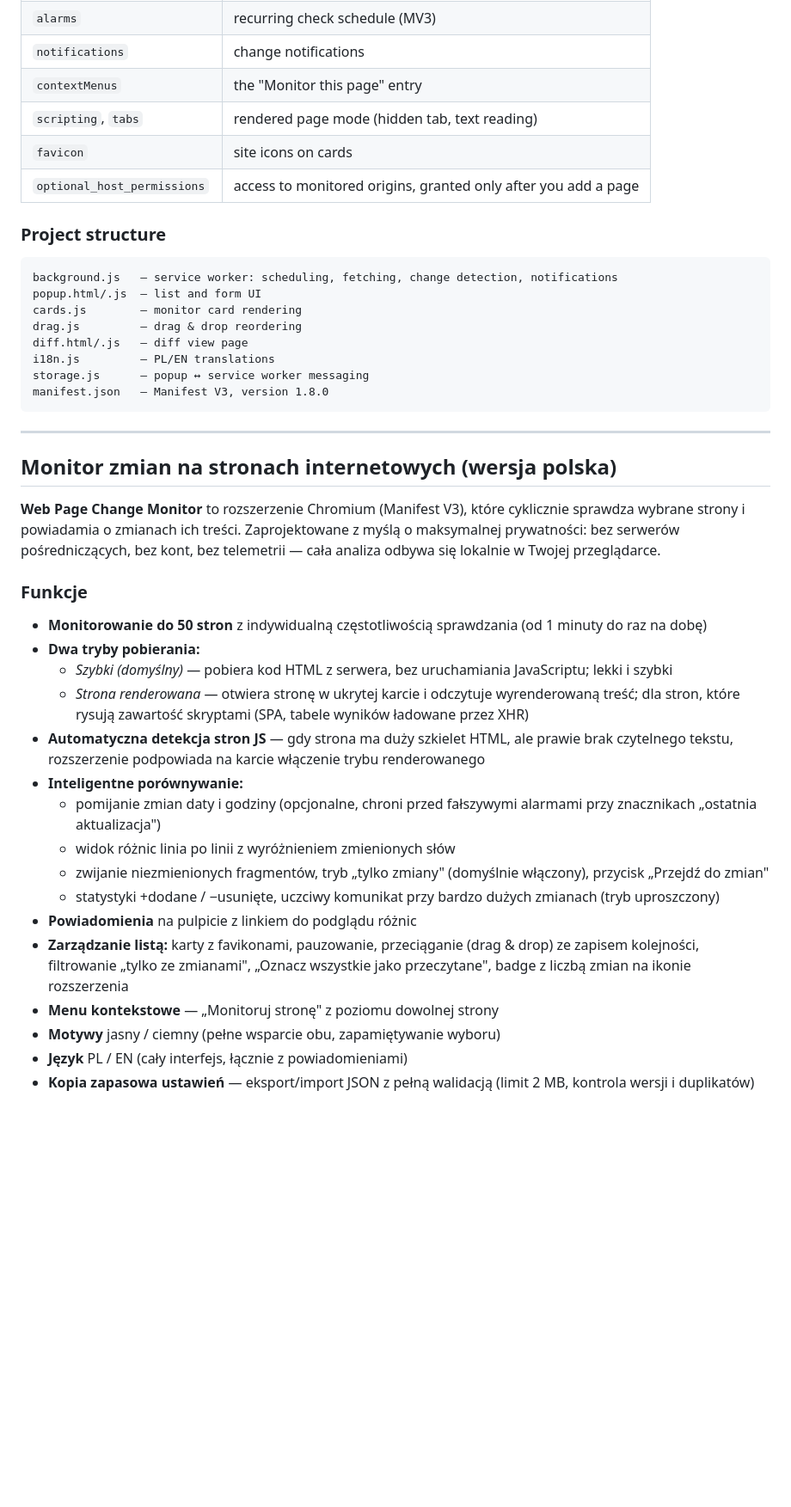
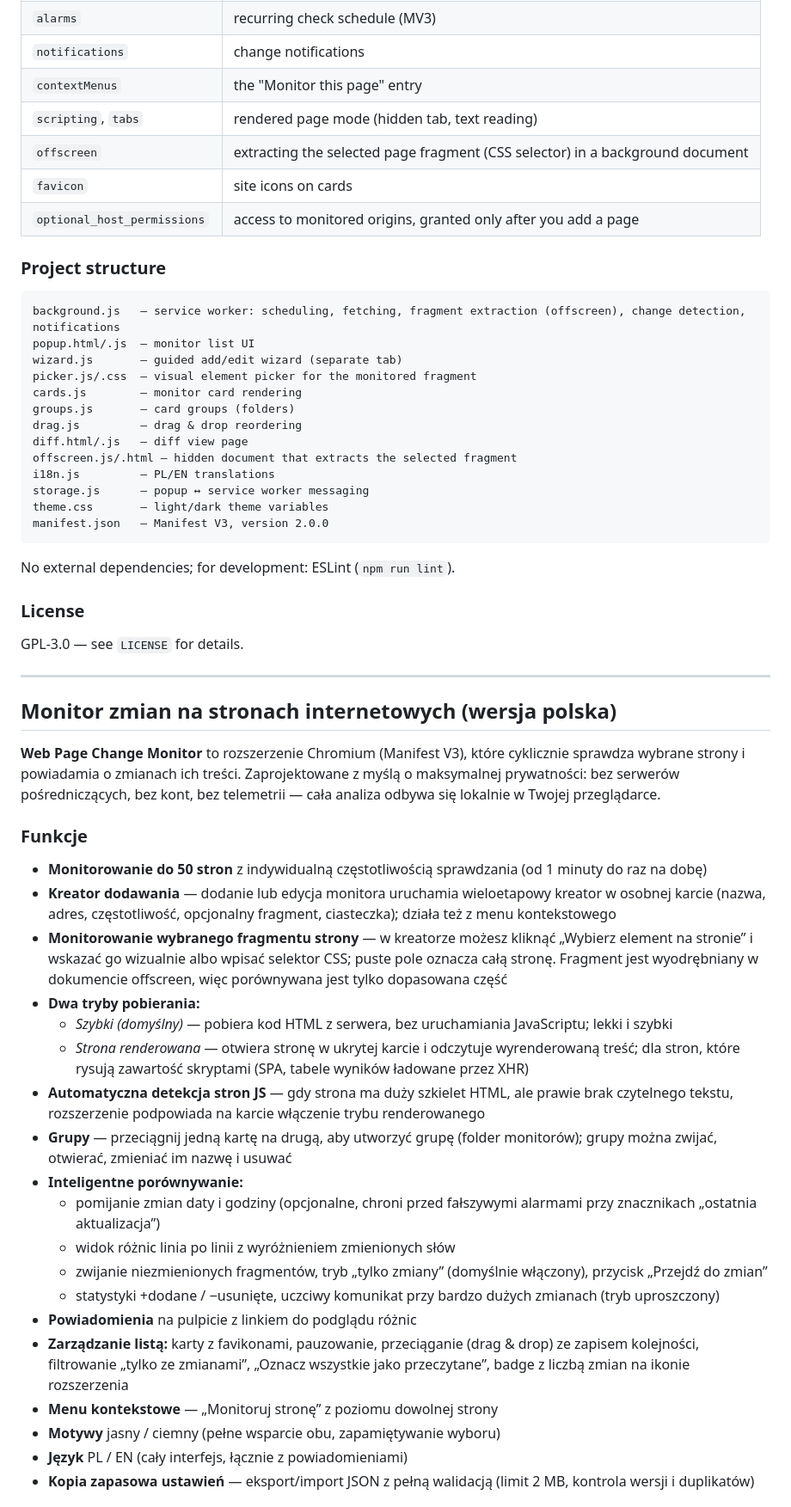
Before and after one commit to k-d-s-z/Web-Page-Change-Monitor, a Markdown page: README.md, the part around one of its changes. Shown at 86% size. Drawn GitHub-style; blank space fills up the shorter version.

````diff
--- a/README.md
+++ b/README.md
@@ -61,22 +70,33 @@
 | `notifications` | change notifications |
 | `contextMenus` | the "Monitor this page" entry |
 | `scripting`, `tabs` | rendered page mode (hidden tab, text reading) |
+| `offscreen` | extracting the selected page fragment (CSS selector) in a background document |
 | `favicon` | site icons on cards |
 | `optional_host_permissions` | access to monitored origins, granted only after you add a page |
 
 ### Project structure
 
 ```
-background.js   — service worker: scheduling, fetching, change detection, notifications
-popup.html/.js  — list and form UI
+background.js   — service worker: scheduling, fetching, fragment extraction (offscreen), change detection, notifications
+popup.html/.js  — monitor list UI
+wizard.js       — guided add/edit wizard (separate tab)
+picker.js/.css  — visual element picker for the monitored fragment
 cards.js        — monitor card rendering
+groups.js       — card groups (folders)
 drag.js         — drag & drop reordering
 diff.html/.js   — diff view page
+offscreen.js/.html — hidden document that extracts the selected fragment
 i18n.js         — PL/EN translations
 storage.js      — popup ↔ service worker messaging
-manifest.json   — Manifest V3, version 1.8.0
+theme.css       — light/dark theme variables
+manifest.json   — Manifest V3, version 2.0.0
 ```
 
+No external dependencies; for development: ESLint (`npm run lint`).
+
+### License
+
+GPL-3.0 — see `LICENSE` for details.
 
 ---
 
@@ -89,18 +109,21 @@ manifest.json   — Manifest V3, version 1.8.0
 ### Funkcje
 
 - **Monitorowanie do 50 stron** z indywidualną częstotliwością sprawdzania (od 1 minuty do raz na dobę)
+- **Kreator dodawania** — dodanie lub edycja monitora uruchamia wieloetapowy kreator w osobnej karcie (nazwa, adres, częstotliwość, opcjonalny fragment, ciasteczka); działa też z menu kontekstowego
+- **Monitorowanie wybranego fragmentu strony** — w kreatorze możesz kliknąć „Wybierz element na stronie” i wskazać go wizualnie albo wpisać selektor CSS; puste pole oznacza całą stronę. Fragment jest wyodrębniany w dokumencie offscreen, więc porównywana jest tylko dopasowana część
 - **Dwa tryby pobierania:**
   - *Szybki (domyślny)* — pobiera kod HTML z serwera, bez uruchamiania JavaScriptu; lekki i szybki
   - *Strona renderowana* — otwiera stronę w ukrytej karcie i odczytuje wyrenderowaną treść; dla stron, które rysują zawartość skryptami (SPA, tabele wyników ładowane przez XHR)
 - **Automatyczna detekcja stron JS** — gdy strona ma duży szkielet HTML, ale prawie brak czytelnego tekstu, rozszerzenie podpowiada na karcie włączenie trybu renderowanego
+- **Grupy** — przeciągnij jedną kartę na drugą, aby utworzyć grupę (folder monitorów); grupy można zwijać, otwierać, zmieniać im nazwę i usuwać
 - **Inteligentne porównywanie:**
-  - pomijanie zmian daty i godziny (opcjonalne, chroni przed fałszywymi alarmami przy znacznikach „ostatnia aktualizacja")
+  - pomijanie zmian daty i godziny (opcjonalne, chroni przed fałszywymi alarmami przy znacznikach „ostatnia aktualizacja”)
   - widok różnic linia po linii z wyróżnieniem zmienionych słów
-  - zwijanie niezmienionych fragmentów, tryb „tylko zmiany" (domyślnie włączony), przycisk „Przejdź do zmian"
+  - zwijanie niezmienionych fragmentów, tryb „tylko zmiany” (domyślnie włączony), przycisk „Przejdź do zmian”
   - statystyki +dodane / −usunięte, uczciwy komunikat przy bardzo dużych zmianach (tryb uproszczony)
 - **Powiadomienia** na pulpicie z linkiem do podglądu różnic
-- **Zarządzanie listą:** karty z favikonami, pauzowanie, przeciąganie (drag &amp; drop) ze zapisem kolejności, filtrowanie „tylko ze zmianami", „Oznacz wszystkie jako przeczytane", badge z liczbą zmian na ikonie rozszerzenia
-- **Menu kontekstowe** — „Monitoruj stronę" z poziomu dowolnej strony
+- **Zarządzanie listą:** karty z favikonami, pauzowanie, przeciąganie (drag & drop) ze zapisem kolejności, filtrowanie „tylko ze zmianami”, „Oznacz wszystkie jako przeczytane”, badge z liczbą zmian na ikonie rozszerzenia
+- **Menu kontekstowe** — „Monitoruj stronę” z poziomu dowolnej strony
 - **Motywy** jasny / ciemny (pełne wsparcie obu, zapamiętywanie wyboru)
 - **Język** PL / EN (cały interfejs, łącznie z powiadomieniami)
 - **Kopia zapasowa ustawień** — eksport/import JSON z pełną walidacją (limit 2 MB, kontrola wersji i duplikatów)
````
Also changed, not shown: other parts of README.md (+39 -24 lines).
